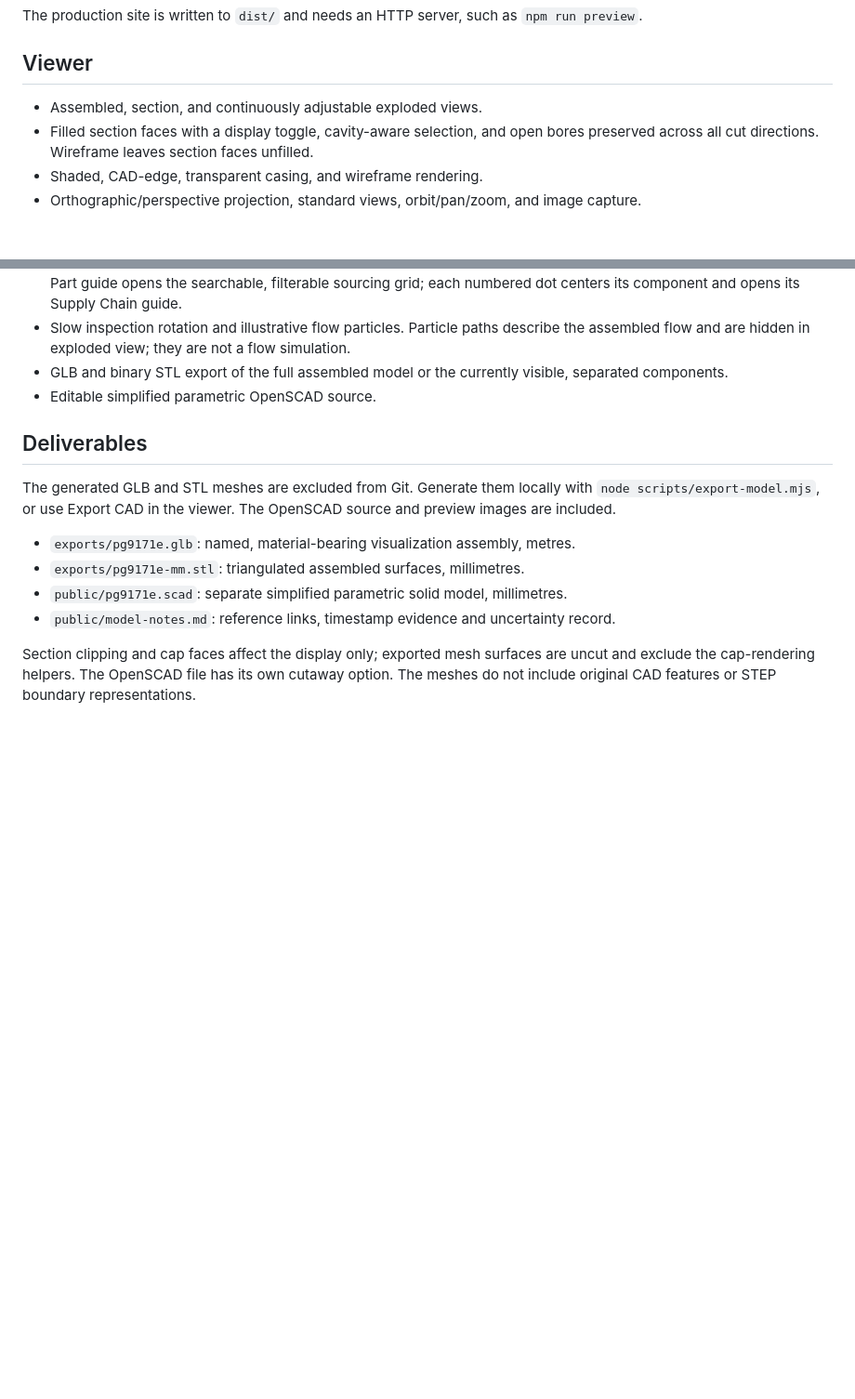
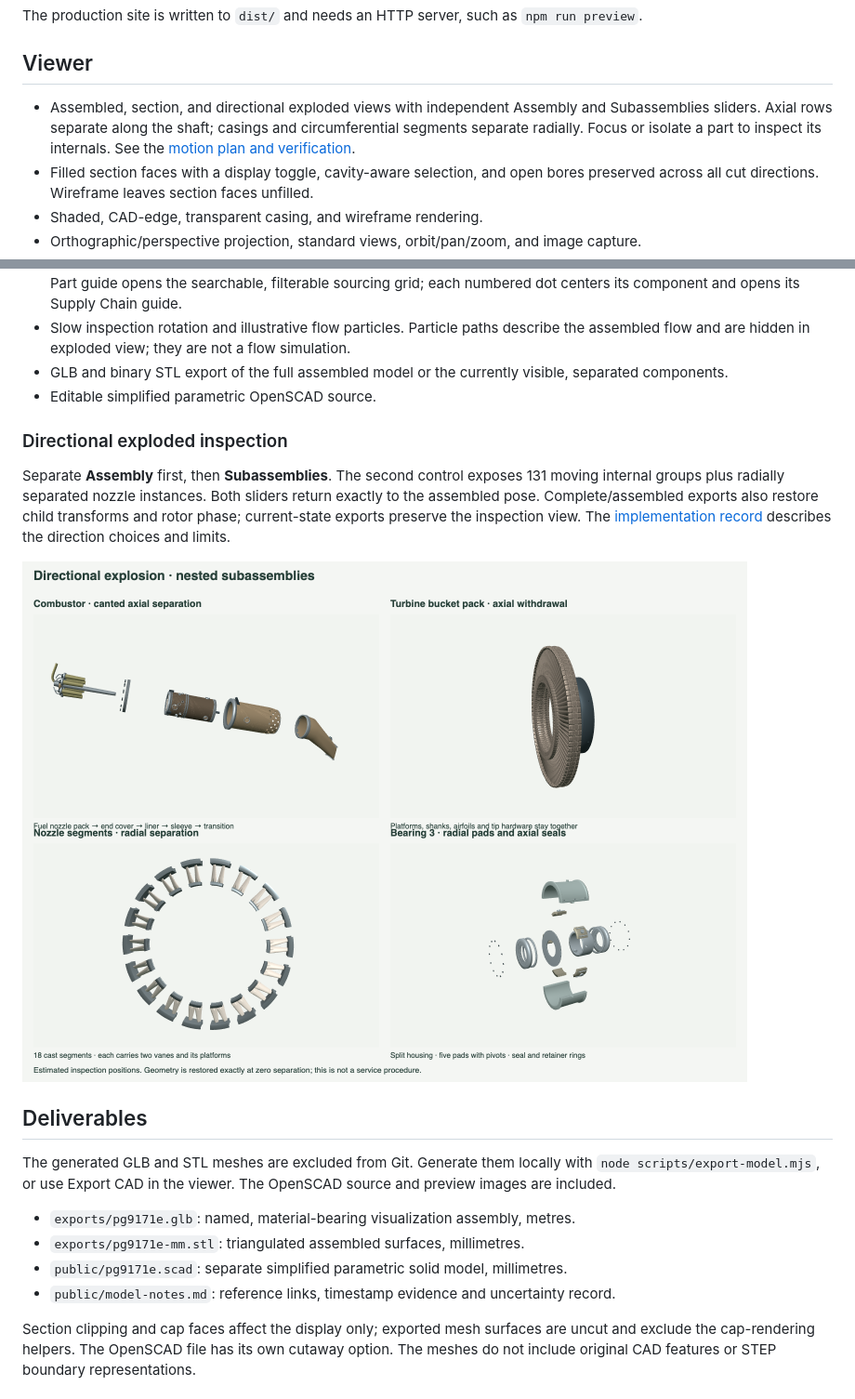
Before and after one commit to therealjaysun/pg9171e-turbine-viewer, a Markdown page: README.md, 2 parts joined by grey strips. Shown at 93% size. GitHub-like rendering; pictures changed too: exports/directional-exploded-subassemblies.png (added); blank space fills up the shorter version.

Commit message:
Add directional explosion and nested subassembly inspection

```diff
--- a/README.md
+++ b/README.md
@@ -24,7 +24,7 @@ The production site is written to `dist/` and needs an HTTP server, such as `npm
 
 ## Viewer
 
-- Assembled, section, and continuously adjustable exploded views.
+- Assembled, section, and directional exploded views with independent Assembly and Subassemblies sliders. Axial rows separate along the shaft; casings and circumferential segments separate radially. Focus or isolate a part to inspect its internals. See the [motion plan and verification](docs/exploded-view.md).
 - Filled section faces with a display toggle, cavity-aware selection, and open bores preserved across all cut directions. Wireframe leaves section faces unfilled.
 - Shaded, CAD-edge, transparent casing, and wireframe rendering.
 - Orthographic/perspective projection, standard views, orbit/pan/zoom, and image capture.
@@ -34,6 +34,17 @@ The production site is written to `dist/` and needs an HTTP server, such as `npm
 - Slow inspection rotation and illustrative flow particles. Particle paths describe the assembled flow and are hidden in exploded view; they are not a flow simulation.
 - GLB and binary STL export of the full assembled model or the currently visible, separated components.
 - Editable simplified parametric OpenSCAD source.
+
+### Directional exploded inspection
+
+Separate **Assembly** first, then **Subassemblies**. The second control exposes
+131 moving internal groups plus radially separated nozzle instances. Both sliders
+return exactly to the assembled pose. Complete/assembled exports also restore
+child transforms and rotor phase; current-state exports preserve the inspection
+view. The [implementation record](docs/exploded-view.md) describes the direction
+choices and limits.
+
+![Directional exploded subassemblies](exports/directional-exploded-subassemblies.png)
 
 ## Deliverables
 
```
Also changed, not shown: docs/exploded-view.md (added, +53 -0 lines), public/model-notes.md (+14 -0 lines), 14 other files.
